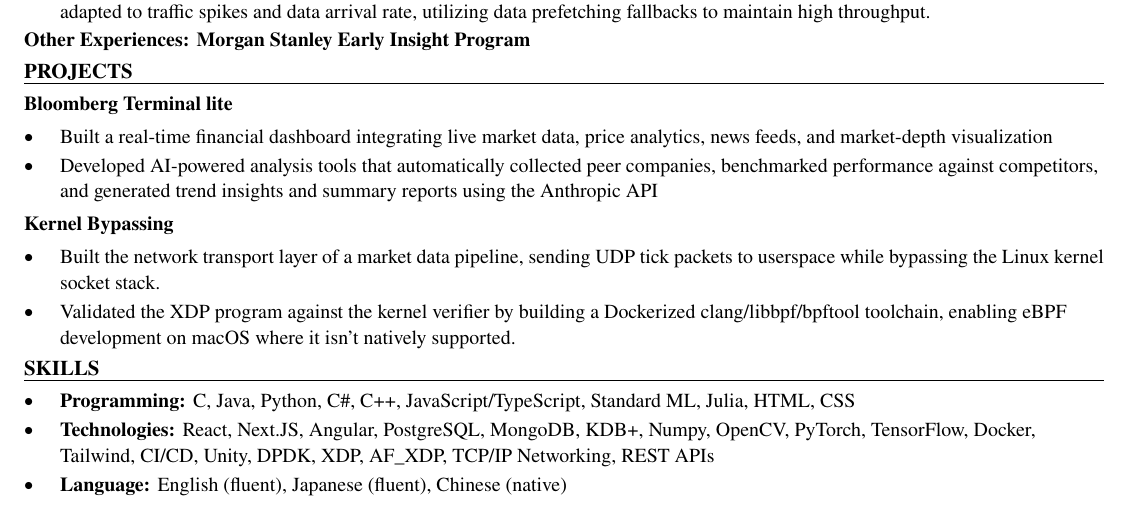
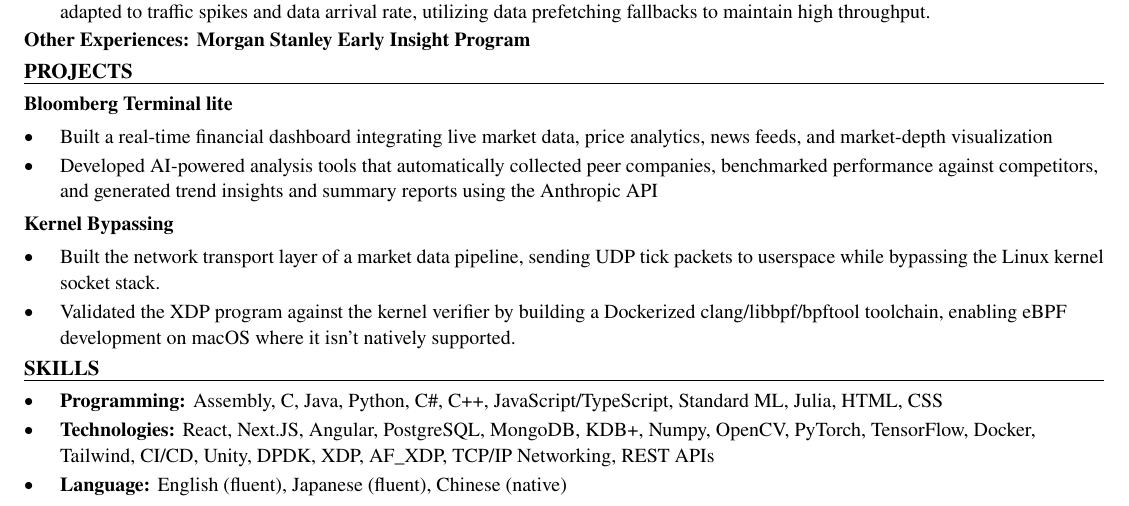
Before and after one commit to xinyichan04/resume, a LaTeX CV (resume.tex, which reads skills.tex): part of the page, cut so that both start at the same text. Compiled offline with pdfLaTeX.

Commit message:
Tailor for Texas Instruments: Software Engineer Intern (ATS score 0.0 -> 100.0)

```diff
--- a/skills.tex
+++ b/skills.tex
@@ -1,7 +1,7 @@
 % SKILLS section: the ONLY part the tailoring system rewrites.
 \section*{SKILLS}
 \begin{itemize}
-  \item \textbf{Programming:} C, Java, Python, C\#, C++, JavaScript/TypeScript, Standard ML, Julia, HTML, CSS
+  \item \textbf{Programming:} Assembly, C, Java, Python, C\#, C++, JavaScript/TypeScript, Standard ML, Julia, HTML, CSS
   \item \textbf{Technologies:} React, Next.JS, Angular, PostgreSQL, MongoDB, KDB+, Numpy, OpenCV, PyTorch, TensorFlow, Docker, Tailwind, CI/CD, Unity, DPDK, XDP, AF\_XDP, TCP/IP Networking, REST APIs
   \item \textbf{Language:} English (fluent), Japanese (fluent), Chinese (native)
 \end{itemize}
```
